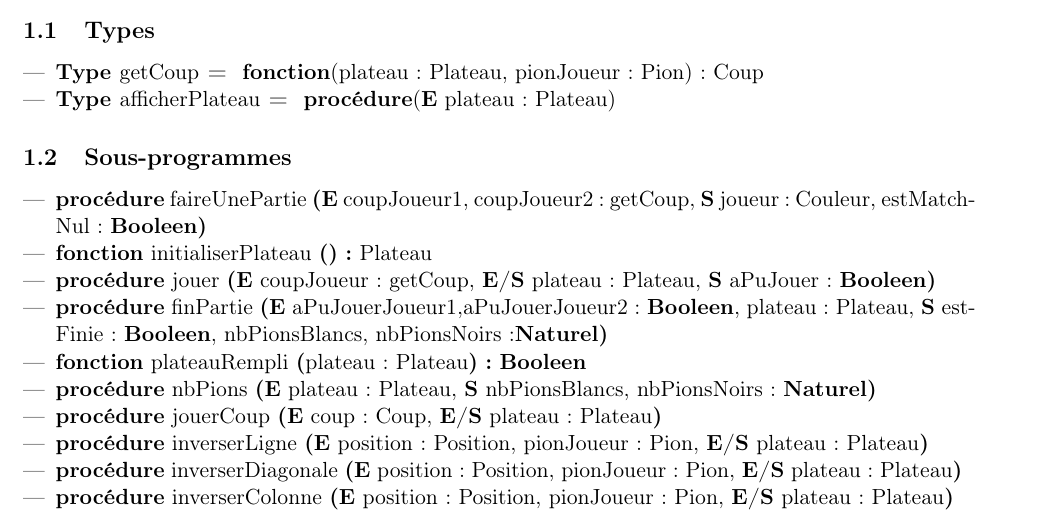
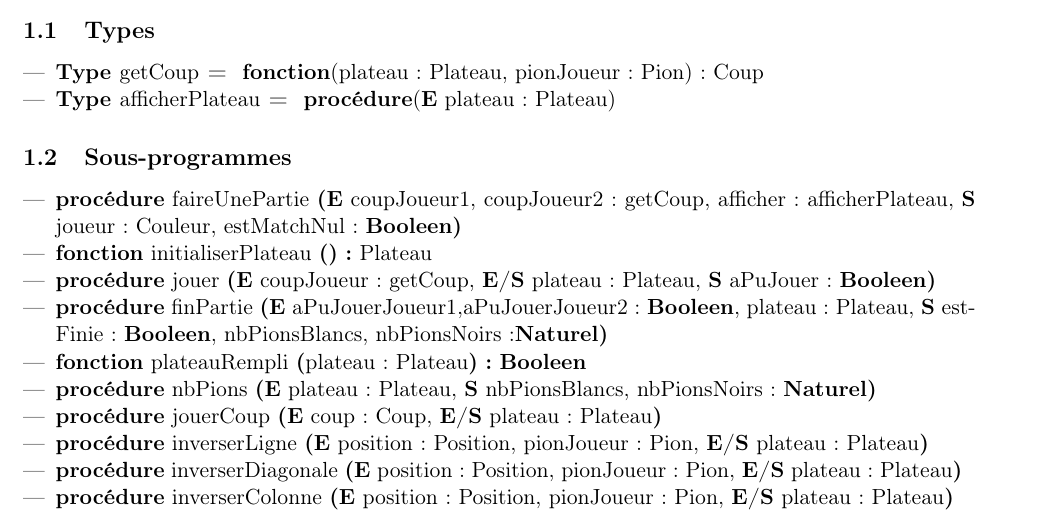
Before and after one commit to gdarchen/othello, a LaTeX document (Conception_Preliminaire/Conception_Preliminaire.tex): part of page 2 of 3, cut so that both start at the same text. Compiled offline with pdfLaTeX.

Commit message:
Modification de faireUnePartie dans le Tex

```diff
--- a/Conception_Preliminaire/Conception_Preliminaire.tex
+++ b/Conception_Preliminaire/Conception_Preliminaire.tex
@@ -98,7 +98,7 @@
 
 \subsection{Sous-programmes}
 \begin{itemize}
-\signatureprocedure{faireUnePartie}{\paramEntree{coupJoueur1, coupJoueur2 : getCoup}, \paramSortie{joueur : Couleur, estMatchNul : \booleen}}
+\signatureprocedure{faireUnePartie}{\paramEntree{coupJoueur1, coupJoueur2 : getCoup, afficher : afficherPlateau}, \paramSortie{joueur : Couleur, estMatchNul : \booleen}}
 \signaturefonction{initialiserPlateau}{}{Plateau}
 \signatureprocedure{jouer}{\paramEntree{coupJoueur : getCoup}, \paramEntreeSortie{plateau : Plateau}, \paramSortie{aPuJouer : \booleen}}
 \signatureprocedure{finPartie}{\paramEntree{aPuJouerJoueur1,aPuJouerJoueur2 : \booleen, plateau : Plateau}, \paramSortie{estFinie : \booleen, nbPionsBlancs, nbPionsNoirs :\naturel}}
```
Also changed, not shown: Conception_Preliminaire/Conception_Preliminaire.pdf.
